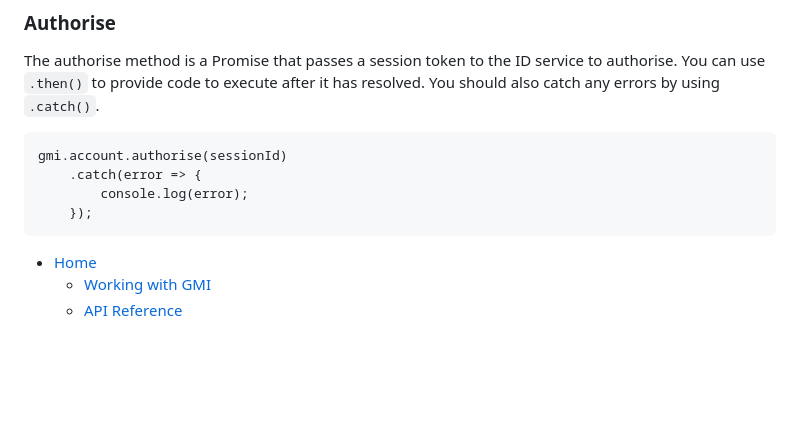
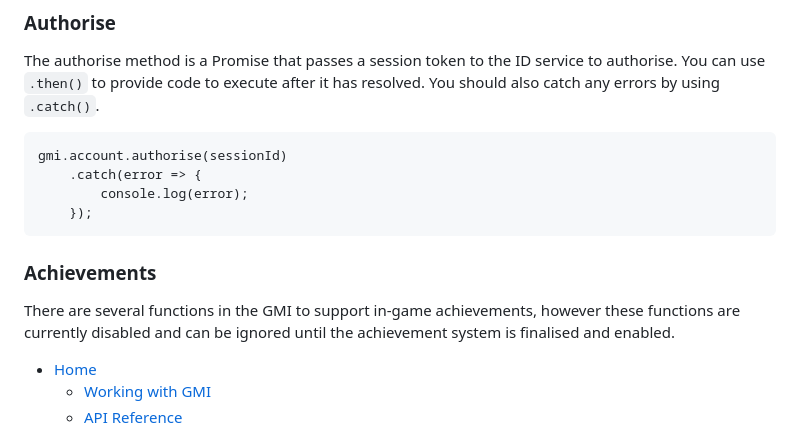
Before and after one commit to shvchukl8/bbcc, a Markdown page: docs/gmi.md, the part around the change. GitHub-like rendering; blank space fills up the shorter version.

Commit message:
Added note to docs about disbaled achievements
When fully implemented this should be replaced with full documentation
around the achievements system.

`````diff
--- a/docs/gmi.md
+++ b/docs/gmi.md
@@ -222,6 +222,10 @@ gmi.account.authorise(sessionId)
     });
 ````
 
+### Achievements
+
+There are several functions in the GMI to support in-game achievements, however these functions are currently disabled and can be ignored until the achievement system is finalised and enabled.
+
 * [Home](../README.md)
     * [Working with GMI](working-with-gmi.md)
     * [API Reference](gmi.md)
`````
